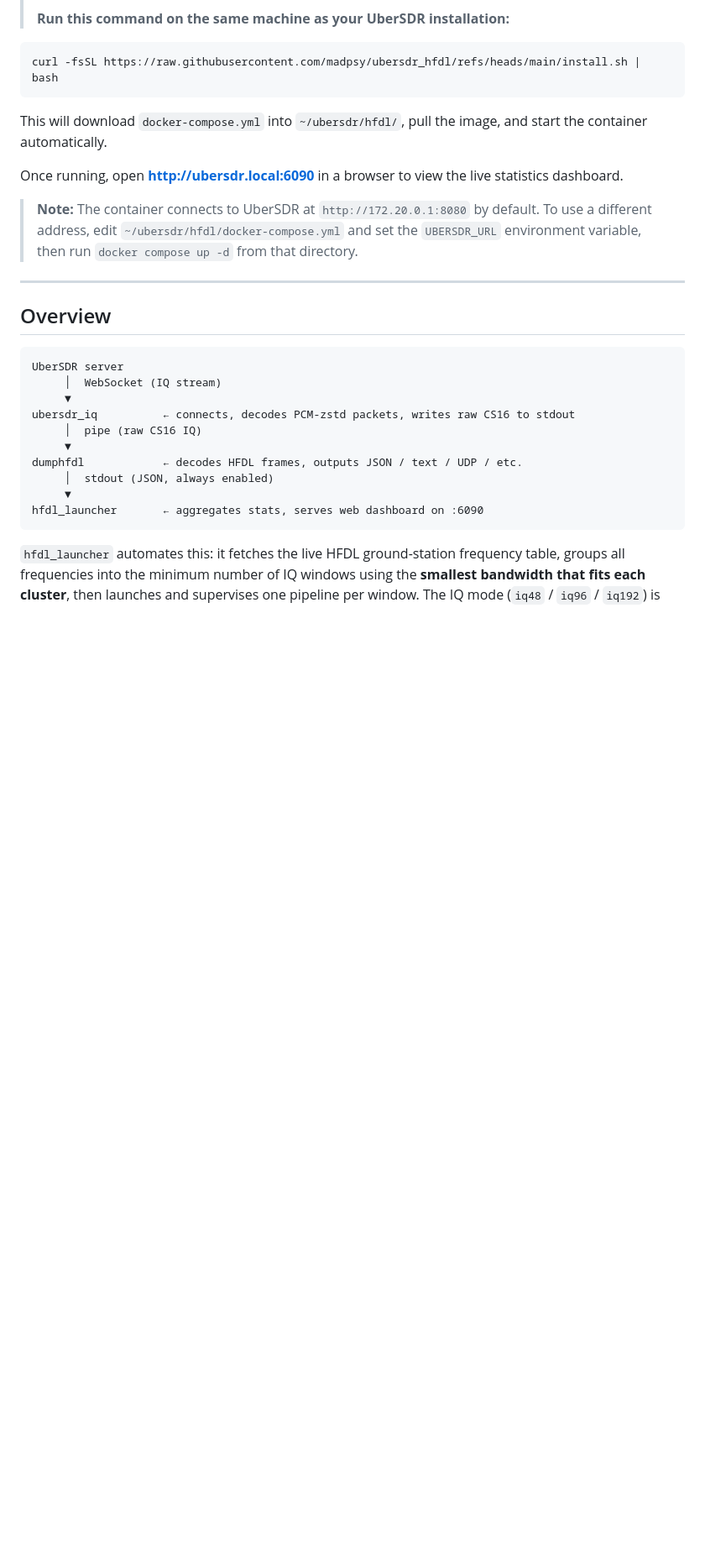
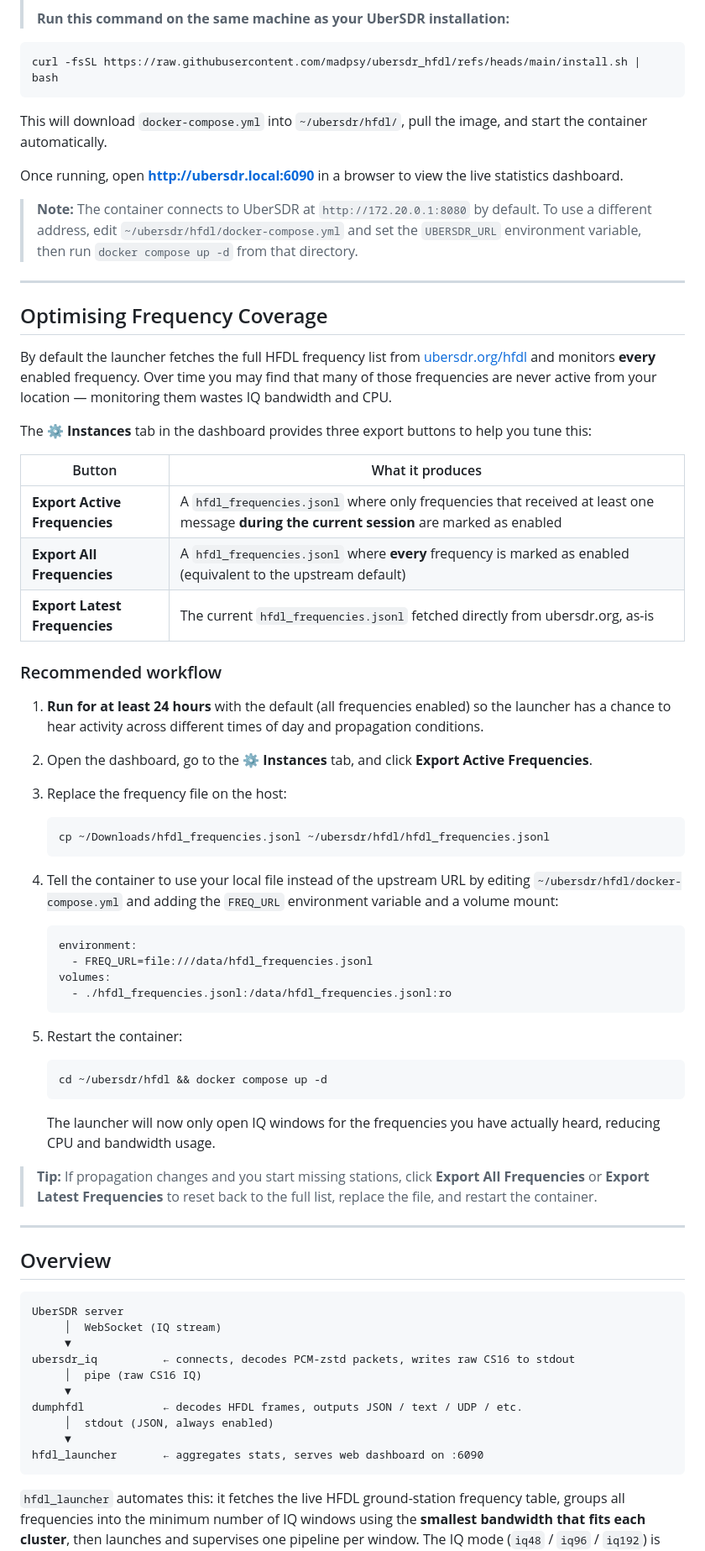
Before and after one commit to madpsy/ubersdr_hfdl, a Markdown page: README.md, the part around the change. Shown at 84% size. Rendered like a GitHub page; blank space fills up the shorter version.

````diff
--- a/README.md
+++ b/README.md
@@ -27,6 +27,63 @@ statistics dashboard.
 > default.  To use a different address, edit `~/ubersdr/hfdl/docker-compose.yml`
 > and set the `UBERSDR_URL` environment variable, then run `docker compose up -d`
 > from that directory.
+
+---
+
+## Optimising Frequency Coverage
+
+By default the launcher fetches the full HFDL frequency list from
+[ubersdr.org/hfdl](https://ubersdr.org/hfdl/) and monitors **every** enabled
+frequency.  Over time you may find that many of those frequencies are never
+active from your location — monitoring them wastes IQ bandwidth and CPU.
+
+The **⚙ Instances** tab in the dashboard provides three export buttons to help
+you tune this:
+
+| Button | What it produces |
+|--------|-----------------|
+| **Export Active Frequencies** | A `hfdl_frequencies.jsonl` where only frequencies that received at least one message **during the current session** are marked as enabled |
+| **Export All Frequencies** | A `hfdl_frequencies.jsonl` where **every** frequency is marked as enabled (equivalent to the upstream default) |
+| **Export Latest Frequencies** | The current `hfdl_frequencies.jsonl` fetched directly from ubersdr.org, as-is |
+
+### Recommended workflow
+
+1. **Run for at least 24 hours** with the default (all frequencies enabled) so
+   the launcher has a chance to hear activity across different times of day and
+   propagation conditions.
+
+2. Open the dashboard, go to the **⚙ Instances** tab, and click
+   **Export Active Frequencies**.
+
+3. Replace the frequency file on the host:
+
+   ```bash
+   cp ~/Downloads/hfdl_frequencies.jsonl ~/ubersdr/hfdl/hfdl_frequencies.jsonl
+   ```
+
+4. Tell the container to use your local file instead of the upstream URL by
+   editing `~/ubersdr/hfdl/docker-compose.yml` and adding the `FREQ_URL`
+   environment variable and a volume mount:
+
+   ```yaml
+   environment:
+     - FREQ_URL=file:///data/hfdl_frequencies.jsonl
+   volumes:
+     - ./hfdl_frequencies.jsonl:/data/hfdl_frequencies.jsonl:ro
+   ```
+
+5. Restart the container:
+
+   ```bash
+   cd ~/ubersdr/hfdl && docker compose up -d
+   ```
+
+   The launcher will now only open IQ windows for the frequencies you have
+   actually heard, reducing CPU and bandwidth usage.
+
+> **Tip:** If propagation changes and you start missing stations, click
+> **Export All Frequencies** or **Export Latest Frequencies** to reset back to
+> the full list, replace the file, and restart the container.
 
 ---
 
````
